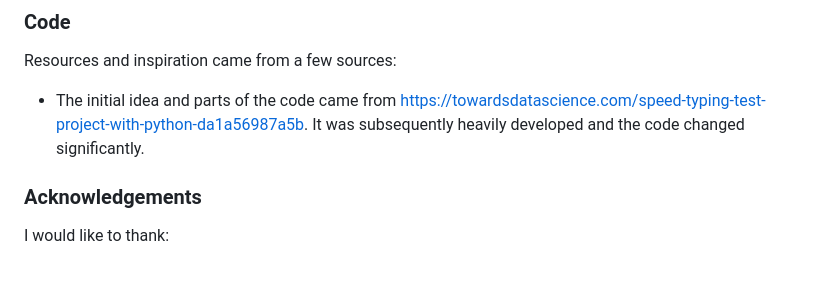
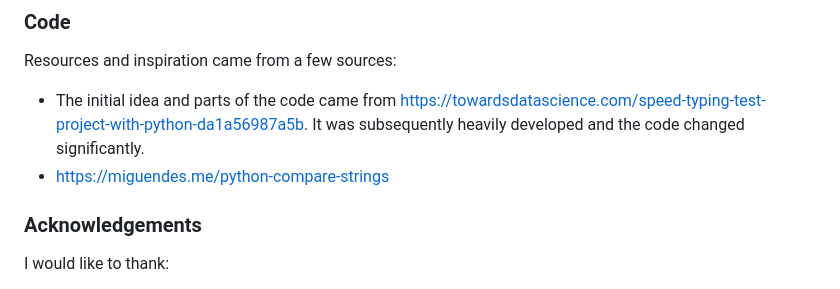
Before and after one commit to URiem/portfolio-project-3, a Markdown page: README.md, the part around the change. GitHub-like rendering.

Commit message:
Add resource to README

```diff
--- a/README.md
+++ b/README.md
@@ -328,6 +328,7 @@ The repository can be cloned by the following steps:
 Resources and inspiration came from a few sources:
 
 - The initial idea and parts of the code came from https://towardsdatascience.com/speed-typing-test-project-with-python-da1a56987a5b. It was subsequently heavily developed and the code changed significantly.
+- https://miguendes.me/python-compare-strings
 
 ### Acknowledgements
 
```
